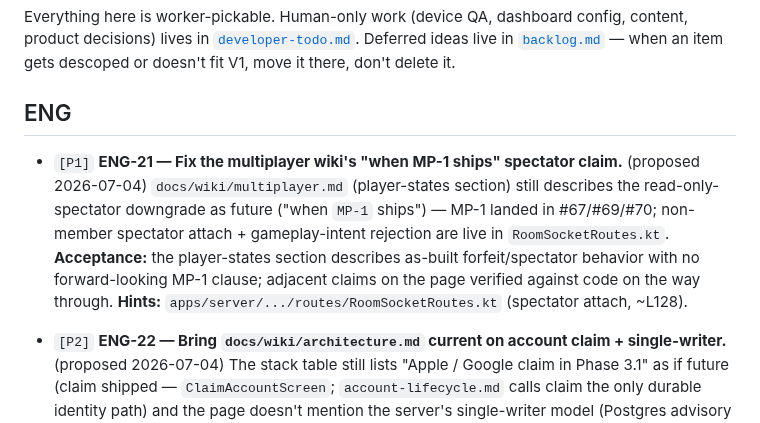
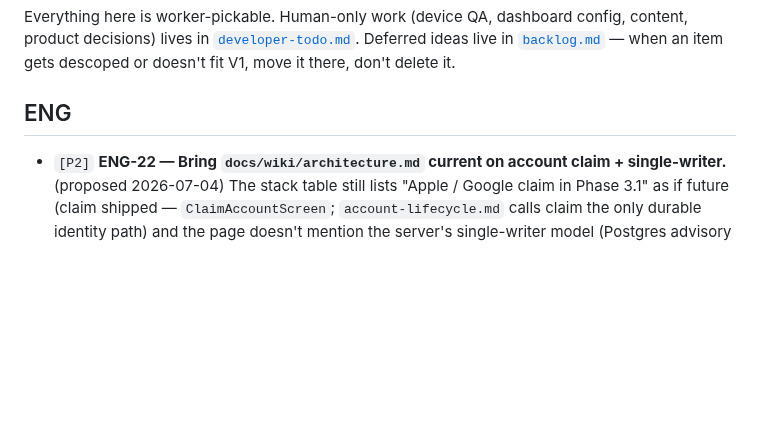
Before and after one commit to Elijah-Dangerfield/Cards, a Markdown page: docs/todo.md, the part around the change. GitHub-like rendering; blank space fills up the shorter version.

Commit message:
docs(wiki): describe grace-expiry forfeit as built, drop MP-1 clause (ENG-21)
The player-states section still framed the read-only-spectator downgrade
as future work gated on MP-1, which landed in #67/#69/#70. Rewrote the
bullet to describe the as-built reap path (settleLeaver -> forfeitSeat ->
removePlayer, table plays on). Verified the section's adjacent claims
against RoomSocketRoutes.kt on the way through: non-member spectator
attach + Private-room block, sit-out still engine-only, 5-min default
grace, 25s forming-public grace, Public-only bot trim.

Co-Authored-By: Claude Fable 5 <noreply@anthropic.com>

```diff
--- a/docs/todo.md
+++ b/docs/todo.md
@@ -24,10 +24,6 @@ Everything here is worker-pickable. Human-only work (device QA, dashboard config
 
 ## ENG
 
-- `[P1]` **ENG-21 — Fix the multiplayer wiki's "when MP-1 ships" spectator claim.** (proposed 2026-07-04) `docs/wiki/multiplayer.md` (player-states section) still describes the read-only-spectator downgrade as future ("when `MP-1` ships") — MP-1 landed in #67/#69/#70; non-member spectator attach + gameplay-intent rejection are live in `RoomSocketRoutes.kt`.
-  **Acceptance:** the player-states section describes as-built forfeit/spectator behavior with no forward-looking MP-1 clause; adjacent claims on the page verified against code on the way through.
-  **Hints:** `apps/server/.../routes/RoomSocketRoutes.kt` (spectator attach, ~L128).
-
 - `[P2]` **ENG-22 — Bring `docs/wiki/architecture.md` current on account claim + single-writer.** (proposed 2026-07-04) The stack table still lists "Apple / Google claim in Phase 3.1" as if future (claim shipped — `ClaimAccountScreen`; `account-lifecycle.md` calls claim the only durable identity path) and the page doesn't mention the server's single-writer model (Postgres advisory lock enforcing one instance).
   **Acceptance:** the page describes account claim as built and covers the single-writer / advisory-lock hosting model.
   **Hints:** rg `advisory` in `apps/server`; `docs/wiki/account-lifecycle.md` for the claim story.
```
Also changed, not shown: docs/wiki/multiplayer.md (+1 -1 lines).
